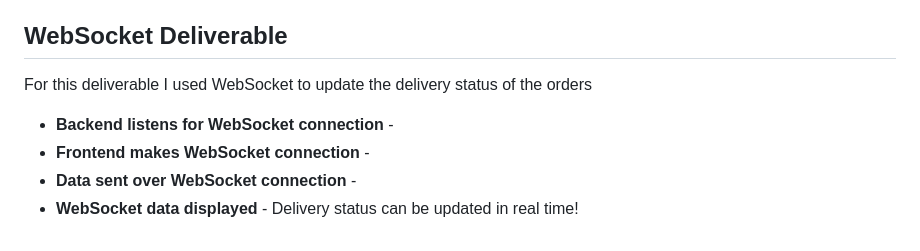
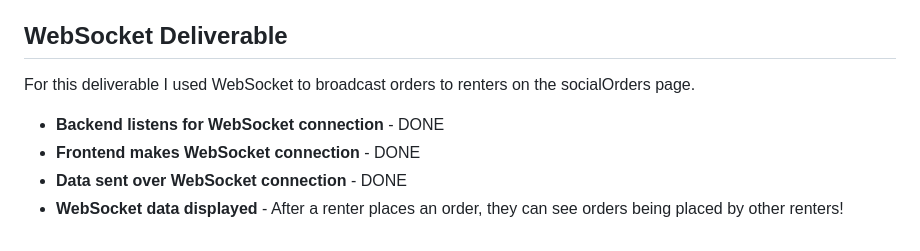
Before and after one commit to jwsearle18/startup, a Markdown page: README.md, the part around the change. Rendered like a GitHub page.

Commit message:
websocket deliverable description

```diff
--- a/README.md
+++ b/README.md
@@ -67,9 +67,9 @@ For this deliverable I associated the order with the address.  I created roles t
 
  ## WebSocket Deliverable
 
-For this deliverable I used WebSocket to update the delivery status of the orders
+For this deliverable I used WebSocket to broadcast orders to renters on the socialOrders page.
 
- - **Backend listens for WebSocket connection** -
- - **Frontend makes WebSocket connection** -
- - **Data sent over WebSocket connection** -
- - **WebSocket data displayed** - Delivery status can be updated in real time!
+ - **Backend listens for WebSocket connection** - DONE
+ - **Frontend makes WebSocket connection** - DONE
+ - **Data sent over WebSocket connection** - DONE
+ - **WebSocket data displayed** - After a renter places an order, they can see orders being placed by other renters!
```
